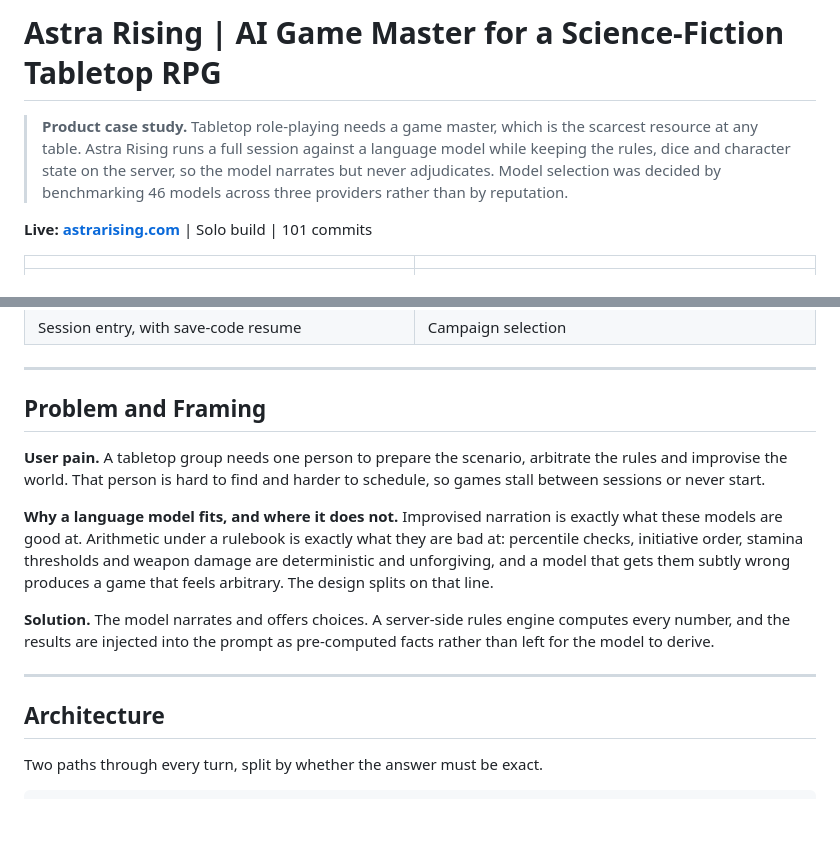
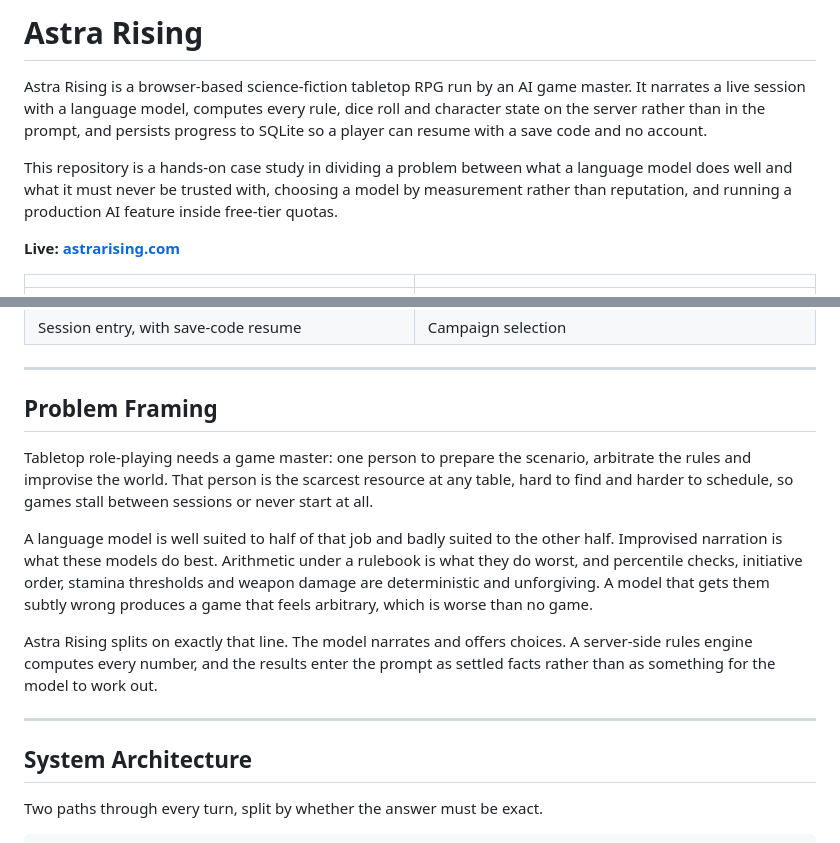
Before and after one commit to kgsubs/astra-rising-public, a Markdown page: README.md, 2 parts joined by grey strips. Rendered like a GitHub page; blank space fills up the shorter version.

Commit message:
Match the README opening to the BayStats format
Plain title without a subtitle, two opening paragraphs instead of a
blockquote, a bare live link, and Problem Framing as prose rather than
bold key-value leads. Section names aligned where the two documents
cover the same ground.

```diff
--- a/README.md
+++ b/README.md
@@ -1,8 +1,10 @@
-# Astra Rising | AI Game Master for a Science-Fiction Tabletop RPG
+# Astra Rising
 
-> **Product case study.** Tabletop role-playing needs a game master, which is the scarcest resource at any table. Astra Rising runs a full session against a language model while keeping the rules, dice and character state on the server, so the model narrates but never adjudicates. Model selection was decided by benchmarking 46 models across three providers rather than by reputation.
+Astra Rising is a browser-based science-fiction tabletop RPG run by an AI game master. It narrates a live session with a language model, computes every rule, dice roll and character state on the server rather than in the prompt, and persists progress to SQLite so a player can resume with a save code and no account.
 
-**Live: [astrarising.com](https://astrarising.com)** | Solo build | 101 commits
+This repository is a hands-on case study in dividing a problem between what a language model does well and what it must never be trusted with, choosing a model by measurement rather than reputation, and running a production AI feature inside free-tier quotas.
+
+**Live: [astrarising.com](https://astrarising.com)**
 
 | | |
 |---|---|
@@ -11,17 +13,17 @@
 
 ---
 
-## Problem and Framing
+## Problem Framing
 
-**User pain.** A tabletop group needs one person to prepare the scenario, arbitrate the rules and improvise the world. That person is hard to find and harder to schedule, so games stall between sessions or never start.
+Tabletop role-playing needs a game master: one person to prepare the scenario, arbitrate the rules and improvise the world. That person is the scarcest resource at any table, hard to find and harder to schedule, so games stall between sessions or never start at all.
 
-**Why a language model fits, and where it does not.** Improvised narration is exactly what these models are good at. Arithmetic under a rulebook is exactly what they are bad at: percentile checks, initiative order, stamina thresholds and weapon damage are deterministic and unforgiving, and a model that gets them subtly wrong produces a game that feels arbitrary. The design splits on that line.
+A language model is well suited to half of that job and badly suited to the other half. Improvised narration is what these models do best. Arithmetic under a rulebook is what they do worst, and percentile checks, initiative order, stamina thresholds and weapon damage are deterministic and unforgiving. A model that gets them subtly wrong produces a game that feels arbitrary, which is worse than no game.
 
-**Solution.** The model narrates and offers choices. A server-side rules engine computes every number, and the results are injected into the prompt as pre-computed facts rather than left for the model to derive.
+Astra Rising splits on exactly that line. The model narrates and offers choices. A server-side rules engine computes every number, and the results enter the prompt as settled facts rather than as something for the model to work out.
 
 ---
 
-## Architecture
+## System Architecture
 
 Two paths through every turn, split by whether the answer must be exact.
 
```
